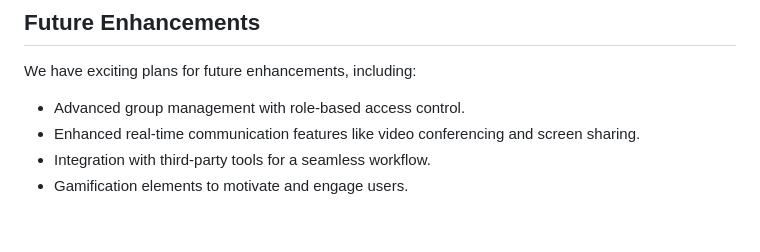
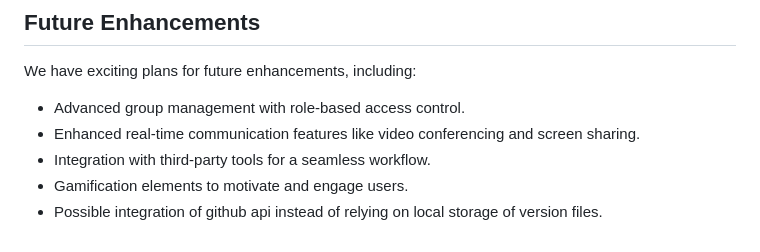
Before and after one commit to someone2042/UniCollab-App, a Markdown page: README.md, the part around the change. GitHub-like rendering.

Commit message:
Update README.md
other small change in the Future Enhancements section in the readme file

```diff
--- a/README.md
+++ b/README.md
@@ -148,3 +148,4 @@ We have exciting plans for future enhancements, including:
 * Enhanced real-time communication features like video conferencing and screen sharing.
 * Integration with third-party tools for a seamless workflow.
 * Gamification elements to motivate and engage users.
+* Possible integration of github api instead of relying on local storage of version files.
```
